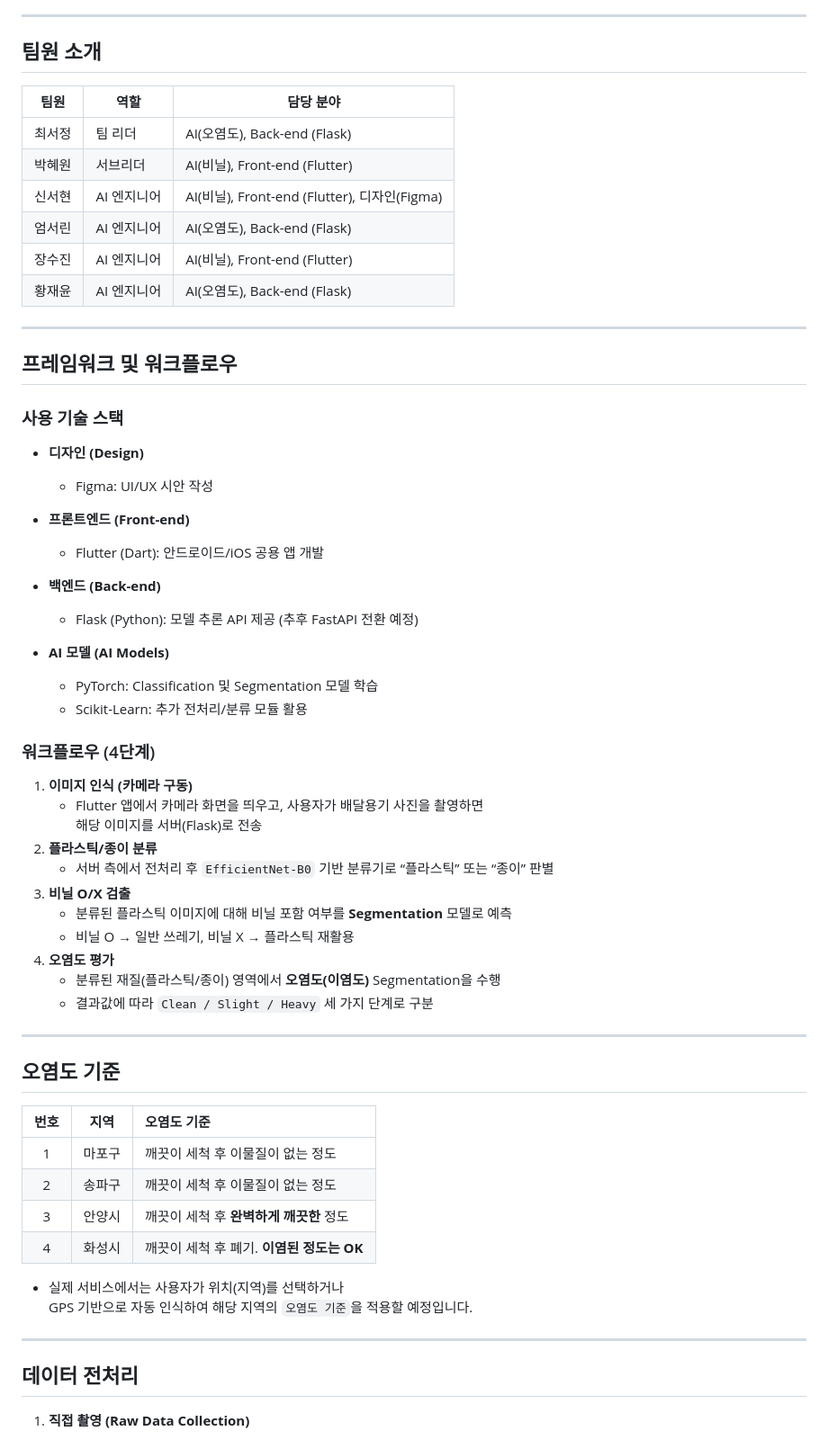
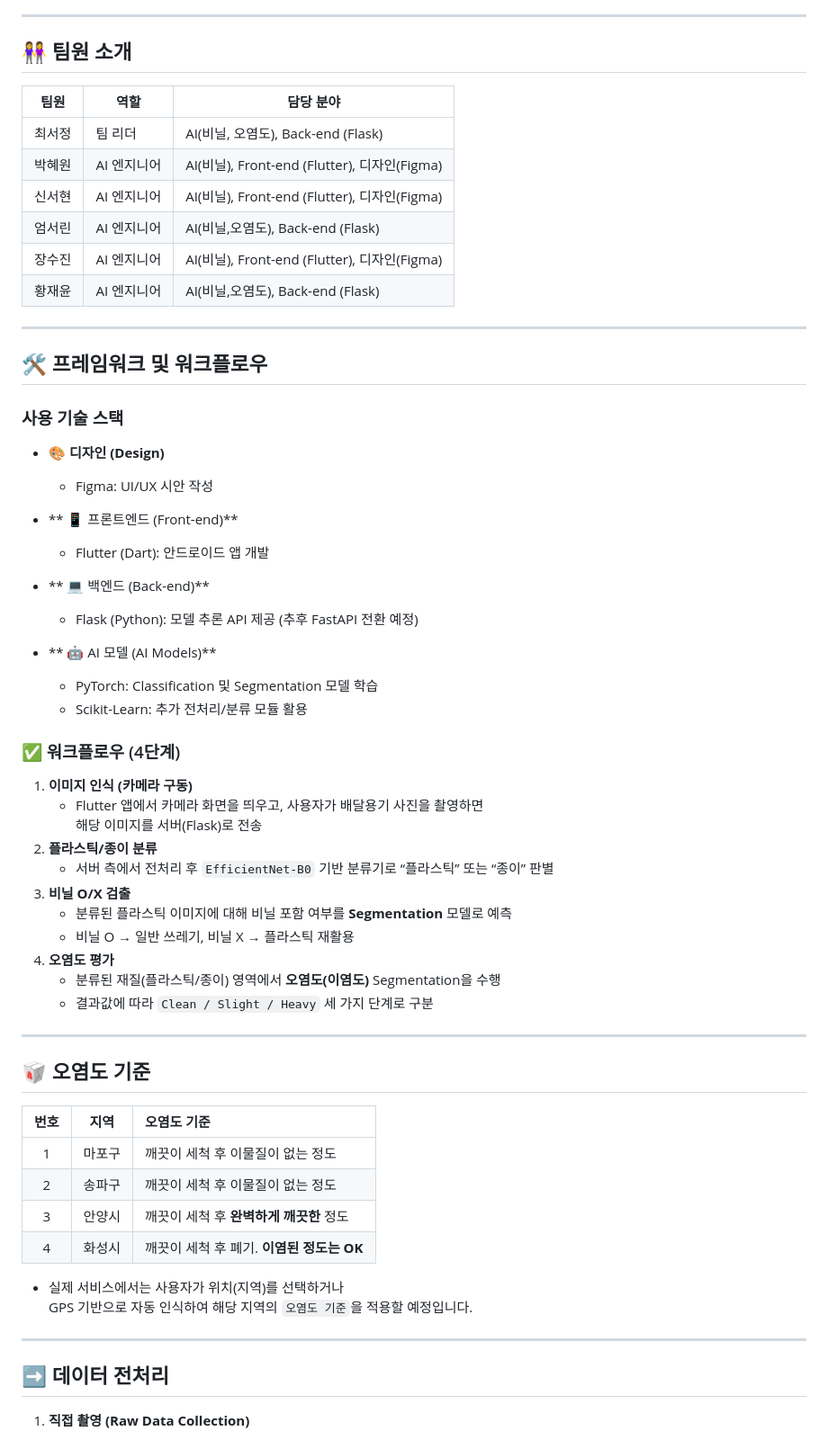
Before and after one commit to seorin37/AIFLOW, a Markdown page: README.md, the part around one of its changes. Shown at 90% size. GitHub-like rendering.

```diff
--- a/README.md
+++ b/README.md
@@ -51,37 +50,37 @@
 
 ---
 
-## 팀원 소개
+## 👭 팀원 소개
 
 | 팀원    | 역할         | 담당 분야         |
 |---------|--------------|------------------|
-| 최서정  | 팀 리더      | AI(오염도), Back-end (Flask)  |
-| 박혜원  | 서브리더     | AI(비닐), Front-end (Flutter) |
+| 최서정  | 팀 리더      | AI(비닐, 오염도), Back-end (Flask)  |
+| 박혜원  | AI 엔지니어  | AI(비닐), Front-end (Flutter), 디자인(Figma) |
 | 신서현  | AI 엔지니어  | AI(비닐), Front-end (Flutter), 디자인(Figma) |
-| 엄서린  | AI 엔지니어  | AI(오염도), Back-end (Flask)  |
-| 장수진  | AI 엔지니어  | AI(비닐), Front-end (Flutter) |
-| 황재윤  | AI 엔지니어  | AI(오염도), Back-end (Flask)  |
+| 엄서린  | AI 엔지니어  | AI(비닐,오염도), Back-end (Flask)  |
+| 장수진  | AI 엔지니어  | AI(비닐), Front-end (Flutter), 디자인(Figma) |
+| 황재윤  | AI 엔지니어  | AI(비닐,오염도), Back-end (Flask)  |
 
 ---
 
-## 프레임워크 및 워크플로우
+## 🛠️ 프레임워크 및 워크플로우
 
 ### 사용 기술 스택
 
-- **디자인 (Design)**
+- **🎨 디자인 (Design)**
   - Figma: UI/UX 시안 작성
 
-- **프론트엔드 (Front-end)**
-  - Flutter (Dart): 안드로이드/iOS 공용 앱 개발
+- ** 📱 프론트엔드 (Front-end)**
+  - Flutter (Dart): 안드로이드 앱 개발
 
-- **백엔드 (Back-end)**
+- ** 💻 백엔드 (Back-end)**
   - Flask (Python): 모델 추론 API 제공 (추후 FastAPI 전환 예정)
 
-- **AI 모델 (AI Models)**
+- ** 🤖 AI 모델 (AI Models)**
   - PyTorch: Classification 및 Segmentation 모델 학습
   - Scikit-Learn: 추가 전처리/분류 모듈 활용
 
-### 워크플로우 (4단계)
+### ✅ 워크플로우 (4단계)
 
 1. **이미지 인식 (카메라 구동)**
    - Flutter 앱에서 카메라 화면을 띄우고, 사용자가 배달용기 사진을 촬영하면
@@ -97,7 +96,7 @@
 
 ---
 
-## 오염도 기준
+## 🥡 오염도 기준
 
 | 번호 | 지역     | 오염도 기준                                  |
 |:----:|:--------:|:--------------------------------------------|
@@ -111,7 +110,7 @@
 
 ---
 
-## 데이터 전처리
+## ➡️ 데이터 전처리
 
 1. **직접 촬영 (Raw Data Collection)**
    - **플라스틱/종이 분류 모델**
```
Also changed, not shown: other parts of README.md (+5 -6 lines).
